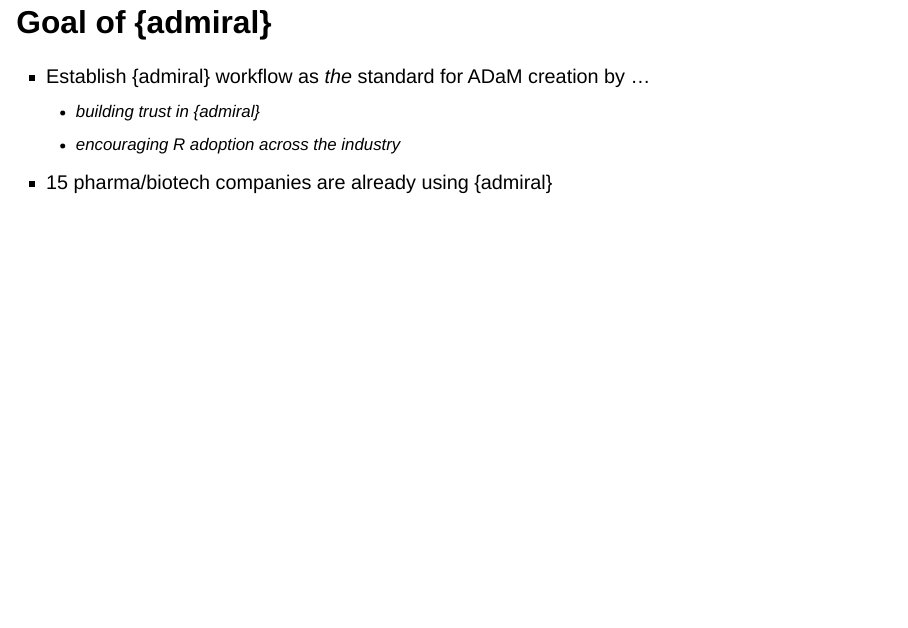
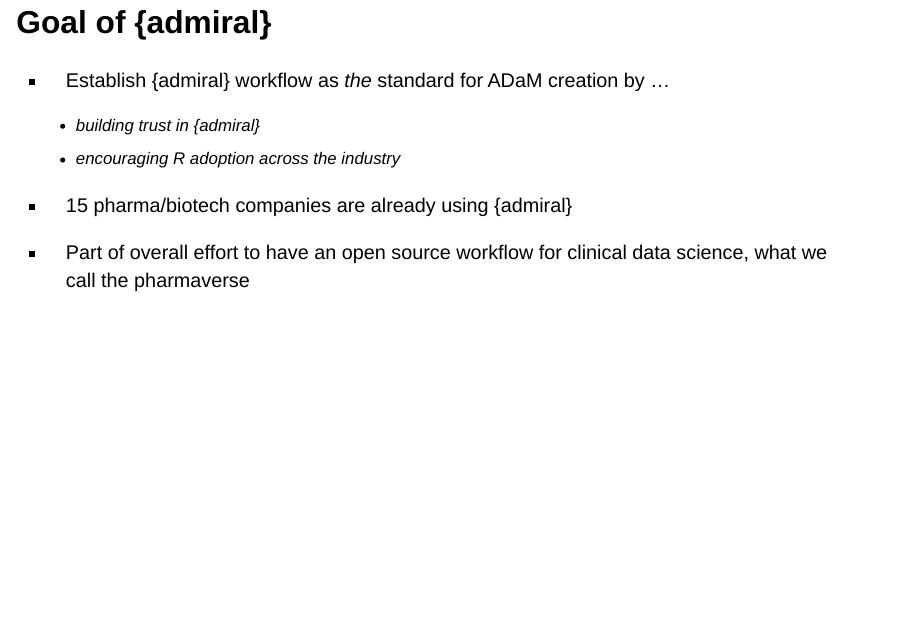
Before and after one commit to StefanThoma/useR_2024_admiral, a Quarto document (presentation.qmd): page 9 of 16. Rendered offline with R 4.5, knitr and Pandoc in place of Quarto, with nearby package versions; drawn as Slidy slides in place of the format the file asks for.

Commit message:
added pharmaverse sentence

```diff
--- a/presentation.qmd
+++ b/presentation.qmd
@@ -199,6 +199,7 @@ adae_dates <- ae %>%
 
 -   15 pharma/biotech companies are already using {admiral}
 
+-   Part of overall effort to have an open source workflow for clinical data science, what we call the pharmaverse
 
 ::: notes
 Section duration: 1 min
```
